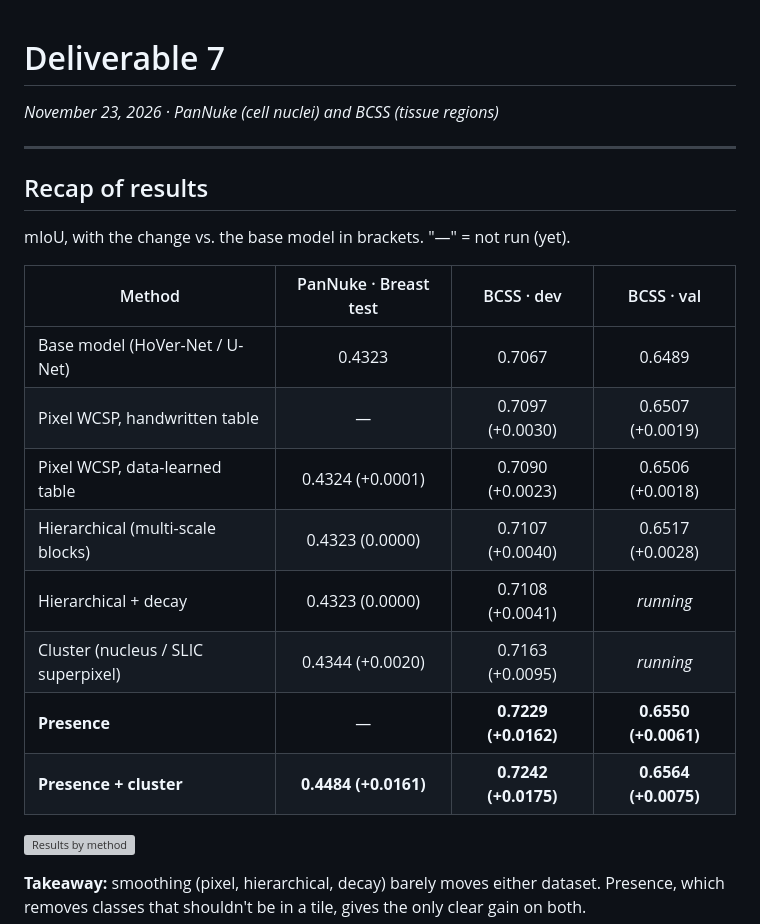
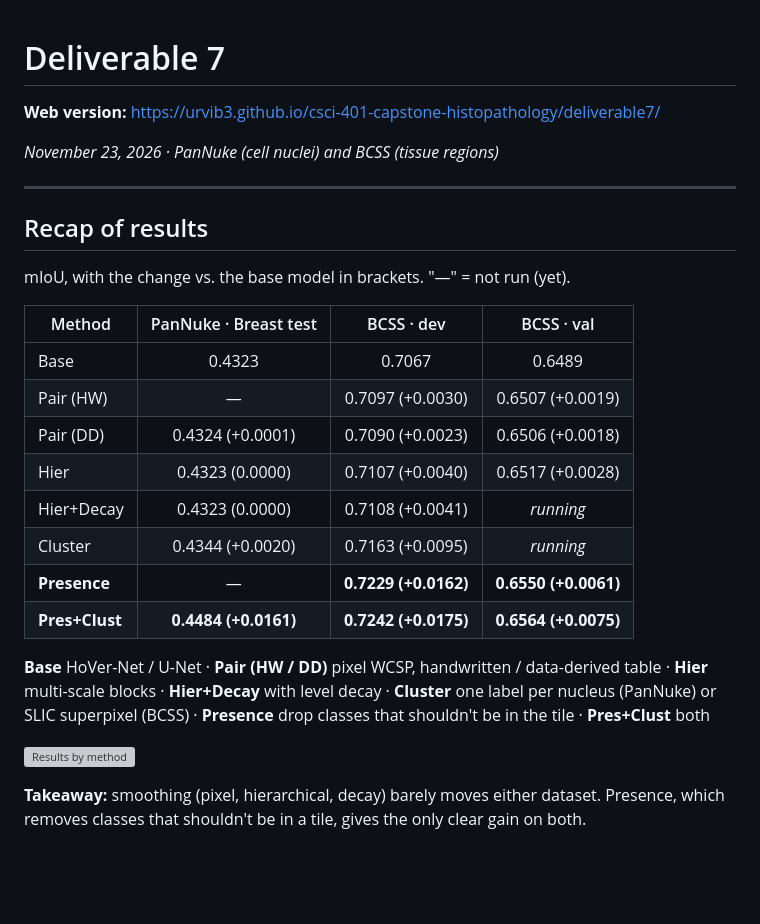
Before and after one commit to urvib3/csci-401-capstone-histopathology, a Markdown page: deliverables/deliverable_7.md, the part around the change. Rendered like a GitHub page; blank space fills up the shorter version; grey boxes are pictures that could not be loaded.

Commit message:
Deliverable 7: GitHub Pages version (docs/deliverable7), three-panel recap chart, short method names
Co-Authored-By: Claude Opus 5.5 <noreply@anthropic.com>
Claude-Session: https://claude.ai/code/session_01CTh5Qud5ucWXzk6pK8w2Lo

```diff
--- a/deliverables/deliverable_7.md
+++ b/deliverables/deliverable_7.md
@@ -1,4 +1,6 @@
 # Deliverable 7
+
+**Web version:** https://urvib3.github.io/csci-401-capstone-histopathology/deliverable7/
 
 *November 23, 2026 · PanNuke (cell nuclei) and BCSS (tissue regions)*
 
@@ -10,14 +12,16 @@ mIoU, with the change vs. the base model in brackets. "—" = not run (yet).
 
 | Method | PanNuke · Breast test | BCSS · dev | BCSS · val |
 |---|:---:|:---:|:---:|
-| Base model (HoVer-Net / U-Net) | 0.4323 | 0.7067 | 0.6489 |
-| Pixel WCSP, handwritten table | — | 0.7097 (+0.0030) | 0.6507 (+0.0019) |
-| Pixel WCSP, data-learned table | 0.4324 (+0.0001) | 0.7090 (+0.0023) | 0.6506 (+0.0018) |
-| Hierarchical (multi-scale blocks) | 0.4323 (0.0000) | 0.7107 (+0.0040) | 0.6517 (+0.0028) |
-| Hierarchical + decay | 0.4323 (0.0000) | 0.7108 (+0.0041) | *running* |
-| Cluster (nucleus / SLIC superpixel) | 0.4344 (+0.0020) | 0.7163 (+0.0095) | *running* |
+| Base | 0.4323 | 0.7067 | 0.6489 |
+| Pair (HW) | — | 0.7097 (+0.0030) | 0.6507 (+0.0019) |
+| Pair (DD) | 0.4324 (+0.0001) | 0.7090 (+0.0023) | 0.6506 (+0.0018) |
+| Hier | 0.4323 (0.0000) | 0.7107 (+0.0040) | 0.6517 (+0.0028) |
+| Hier+Decay | 0.4323 (0.0000) | 0.7108 (+0.0041) | *running* |
+| Cluster | 0.4344 (+0.0020) | 0.7163 (+0.0095) | *running* |
 | **Presence** | — | **0.7229 (+0.0162)** | **0.6550 (+0.0061)** |
-| **Presence + cluster** | **0.4484 (+0.0161)** | **0.7242 (+0.0175)** | **0.6564 (+0.0075)** |
+| **Pres+Clust** | **0.4484 (+0.0161)** | **0.7242 (+0.0175)** | **0.6564 (+0.0075)** |
+
+**Base** HoVer-Net / U-Net · **Pair (HW / DD)** pixel WCSP, handwritten / data-derived table · **Hier** multi-scale blocks · **Hier+Decay** with level decay · **Cluster** one label per nucleus (PanNuke) or SLIC superpixel (BCSS) · **Presence** drop classes that shouldn't be in the tile · **Pres+Clust** both
 
 ![Results by method](figures_20261123/gains_both_datasets.png)
 
```
Also changed, not shown: docs/deliverable7/gains_both_datasets.png (added), docs/deliverable7/prelim_error_split.png (added), 3 other files.
